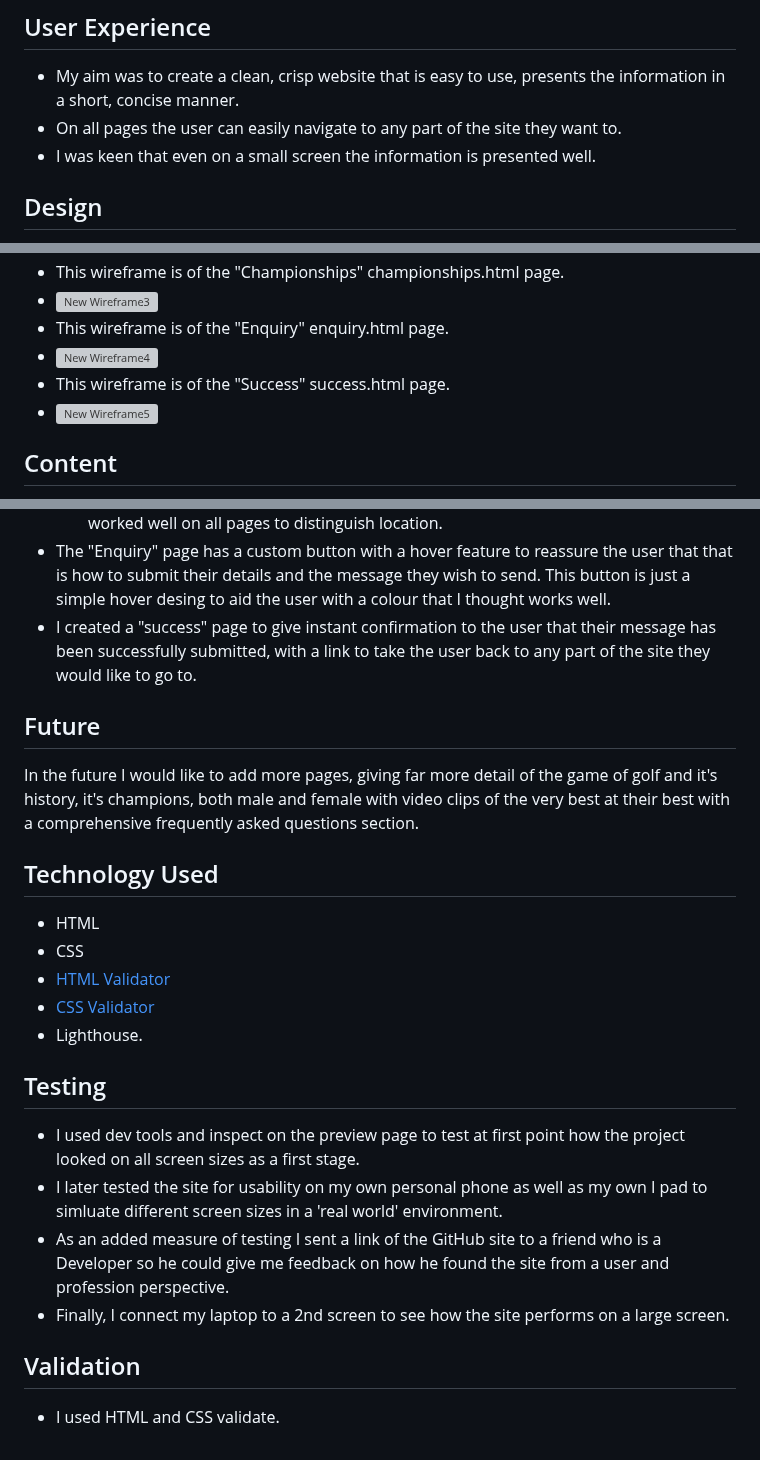
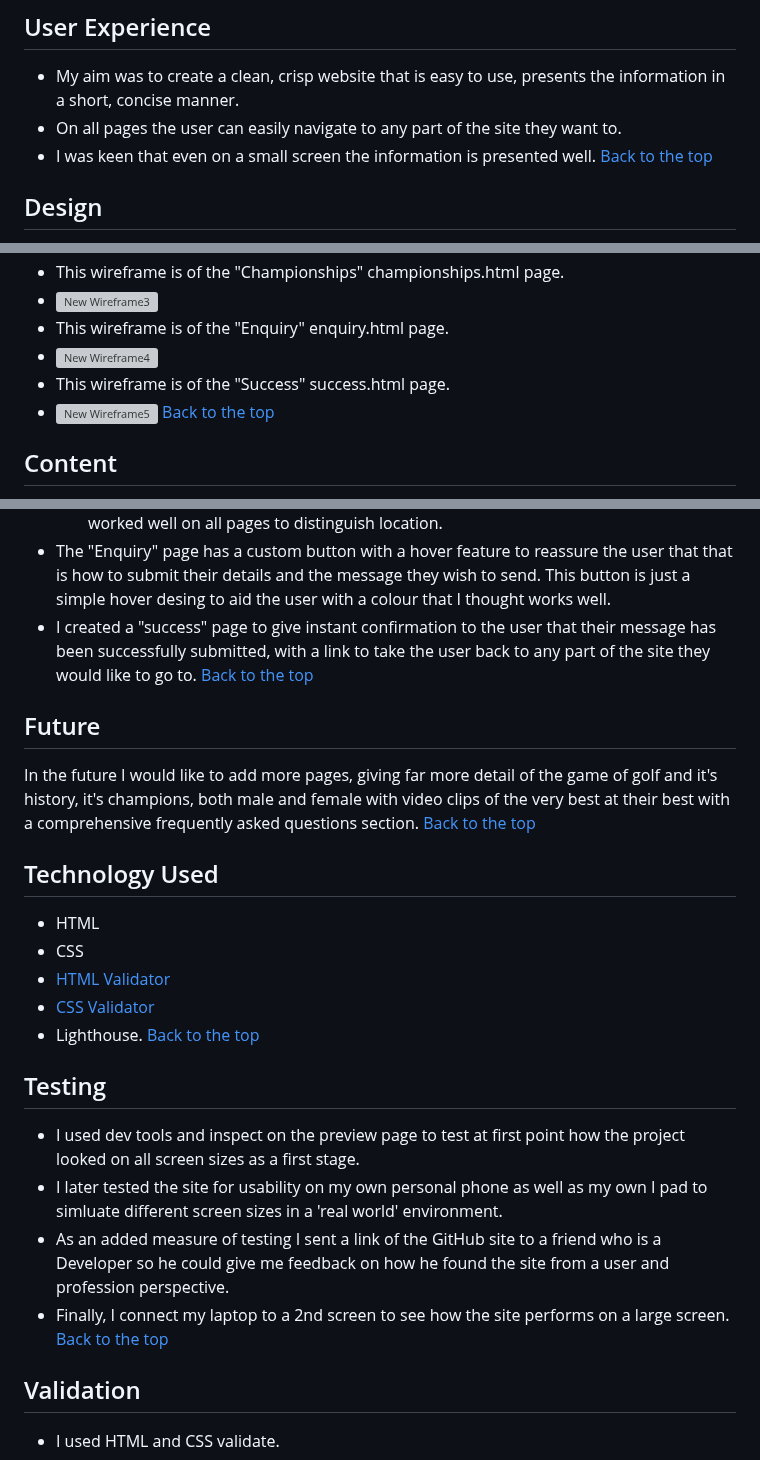
Before and after one commit to Richard-L4/the-majors, a Markdown page: readme.md, 3 parts joined by grey strips. Drawn GitHub-style; grey boxes are pictures that could not be loaded.

Commit message:
back to top added

```diff
--- a/readme.md
+++ b/readme.md
@@ -13,7 +13,7 @@
 - My aim was to create a clean, crisp website that is easy to use, presents the information in a short, concise manner.
 - On all pages the user can easily navigate to any part of the site they want to.
 - I was keen that even on a small screen the information is presented well.
-
+[Back to the top](#the-majors)
 ## Design
 - I initaly used Balsamiq to create a skeleton idea for each page of the site.
 - This wireframe is of the "Home" index.html page.
@@ -26,7 +26,7 @@
 - ![New Wireframe4](/assets/images/New%20Wireframe%204.png)
 - This wireframe is of the "Success" success.html page.
 - ![New Wireframe5](/assets/images/New%20Wireframe%205.png)
-
+[Back to the top](#the-majors)
 ## Content
 Here is a list of all the content in the project with detailed descriptions as to what has been done and why.
 - Nav bar
@@ -69,24 +70,24 @@ Here is a list of all the content in the project with detailed descriptions as t
     - The Enquiry tab itself changes colour on hover to gold. This along with the tab that is highlighted to indicate to the user which page they are currently on was chosen as it is the 'gold medal' that the players are competing for, and I thought the colour contrast worked well on all pages to distinguish location.
 - The "Enquiry" page has a custom button with a hover feature to reassure the user that that is how to submit their details and the message they wish to send. This button is just a simple hover desing to aid the user with a colour that I thought works well.
 - I created a "success" page to give instant confirmation to the user that their message has been successfully submitted, with a link to take the user back to any part of the site they would like to go to.
-
+[Back to the top](#the-majors)
 
 ## Future
 In the future I would like to add more pages, giving far more detail of the game of golf and it's history, it's champions, both male and female with video clips of the very best at their best with a comprehensive frequently asked questions section.
-
+[Back to the top](#the-majors)
 ## Technology Used
 - HTML
 - CSS
 - [HTML Validator](https://validator.w3.org/)
 - [CSS Validator](https://jigsaw.w3.org/css-validator/)
 - Lighthouse.
-
+[Back to the top](#the-majors)
 ## Testing
 - I used  dev tools and inspect on the preview page to test at first point how the project looked on all screen sizes as a first stage.
 - I later tested the site for usability on my own personal phone as well as my own I pad to simluate different screen sizes in a 'real world' environment.
 - As an added measure of testing I sent a link of the GitHub site to a friend who is a Developer so he could give me feedback on how he found the site from a user and profession perspective.
 - Finally, I connect my laptop to a 2nd screen to see how the site performs on a large screen.
-
+[Back to the top](#the-majors)
 ## Validation
 - I used HTML and CSS validate.
 - HTML validate
```
Also changed, not shown: other parts of readme.md (+2 -1 lines).
